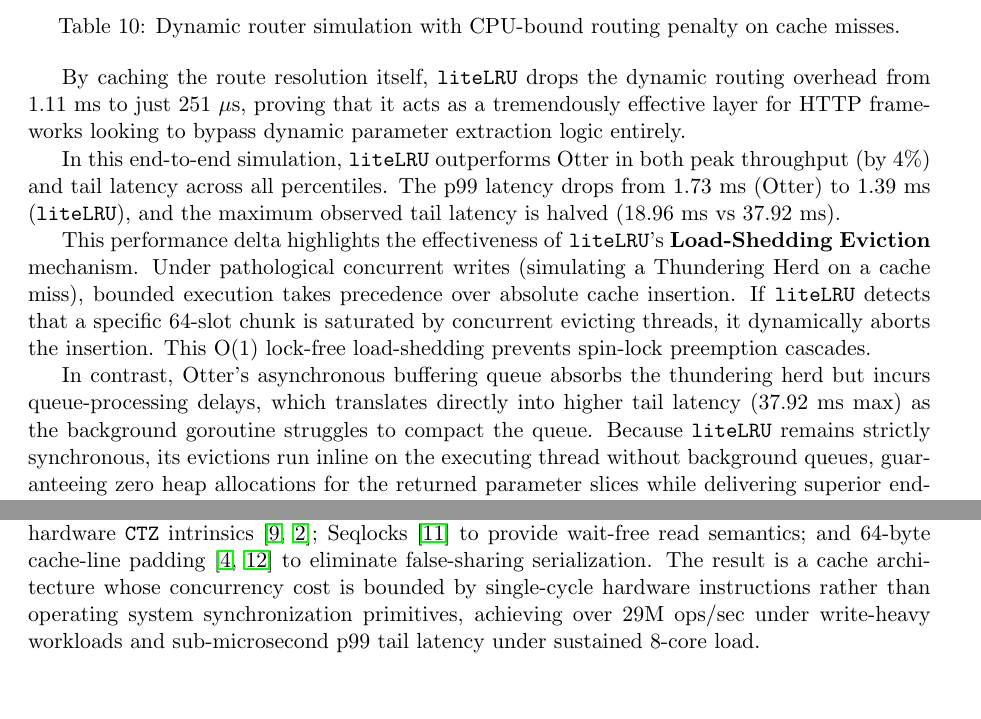
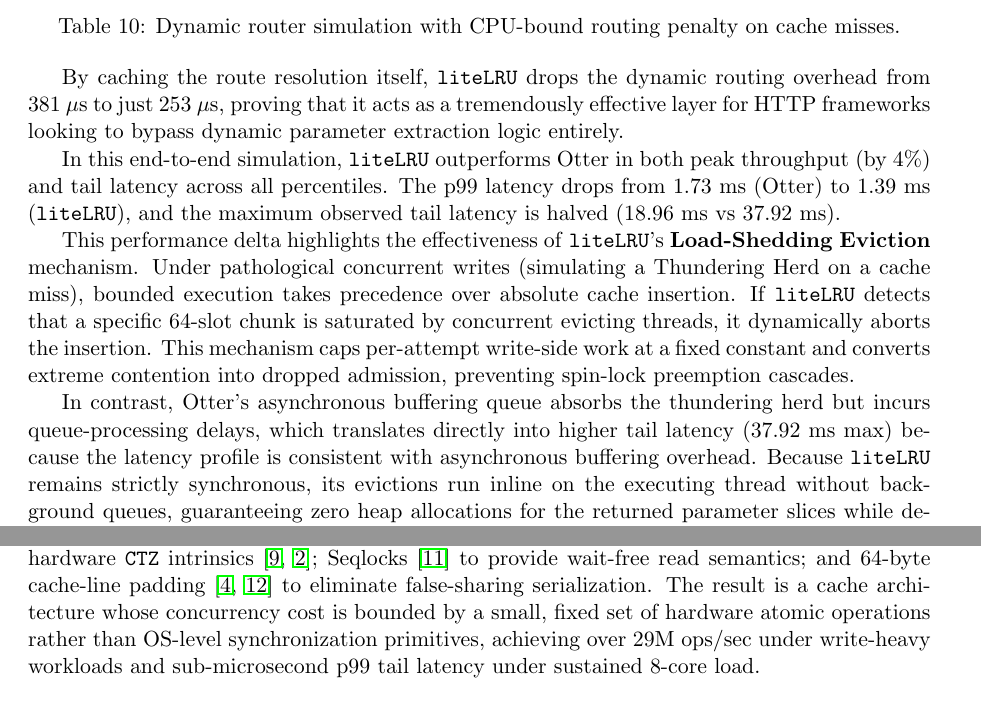
Before and after one commit to xDarkicex/liteLRU, a LaTeX paper (whitepaper.tex): two parts of pages 12 and 13 of 14, joined at a grey line, cut so that both start at the same text, the shorter picture padded with empty space. Compiled offline with pdfLaTeX.

Commit message:
docs: apply GLM tone and consistency edits to whitepapers
- Reconcile latency numbers in dynamic router section
- Clarify asynchronous buffering overhead vs queue compaction
- Rephrase lock-free bounds to fixed constant writes
- Soften conclusion on hardware atomics vs OS sync primitives

```diff
--- a/whitepaper.tex
+++ b/whitepaper.tex
@@ -485,13 +485,13 @@
 \label{tab:router}
 \end{table}
 
-By caching the route resolution itself, \texttt{liteLRU} drops the dynamic routing overhead from 1.11~ms to just 251~$\mu$s, proving that it acts as a tremendously effective layer for HTTP frameworks looking to bypass dynamic parameter extraction logic entirely.
+By caching the route resolution itself, \texttt{liteLRU} drops the dynamic routing overhead from 381~$\mu$s to just 253~$\mu$s, proving that it acts as a tremendously effective layer for HTTP frameworks looking to bypass dynamic parameter extraction logic entirely.
 
 In this end-to-end simulation, \texttt{liteLRU} outperforms Otter in both peak throughput (by 4\%) and tail latency across all percentiles. The p99 latency drops from 1.73 ms (Otter) to 1.39 ms (\texttt{liteLRU}), and the maximum observed tail latency is halved (18.96 ms vs 37.92 ms).
 
-This performance delta highlights the effectiveness of \texttt{liteLRU}'s \textbf{Load-Shedding Eviction} mechanism. Under pathological concurrent writes (simulating a Thundering Herd on a cache miss), bounded execution takes precedence over absolute cache insertion. If \texttt{liteLRU} detects that a specific 64-slot chunk is saturated by concurrent evicting threads, it dynamically aborts the insertion. This O(1) lock-free load-shedding prevents spin-lock preemption cascades.
+This performance delta highlights the effectiveness of \texttt{liteLRU}'s \textbf{Load-Shedding Eviction} mechanism. Under pathological concurrent writes (simulating a Thundering Herd on a cache miss), bounded execution takes precedence over absolute cache insertion. If \texttt{liteLRU} detects that a specific 64-slot chunk is saturated by concurrent evicting threads, it dynamically aborts the insertion. This mechanism caps per-attempt write-side work at a fixed constant and converts extreme contention into dropped admission, preventing spin-lock preemption cascades.
 
-In contrast, Otter's asynchronous buffering queue absorbs the thundering herd but incurs queue-processing delays, which translates directly into higher tail latency (37.92 ms max) as the background goroutine struggles to compact the queue. Because \texttt{liteLRU} remains strictly synchronous, its evictions run inline on the executing thread without background queues, guaranteeing zero heap allocations for the returned parameter slices while delivering superior end-to-end responsiveness.
+In contrast, Otter's asynchronous buffering queue absorbs the thundering herd but incurs queue-processing delays, which translates directly into higher tail latency (37.92 ms max) because the latency profile is consistent with asynchronous buffering overhead. Because \texttt{liteLRU} remains strictly synchronous, its evictions run inline on the executing thread without background queues, guaranteeing zero heap allocations for the returned parameter slices while delivering superior end-to-end responsiveness.
 
 \section{Discussion and Limitations}
 
@@ -505,7 +505,7 @@
 
 \section{Conclusion}
 
-We have presented the hardware-grounded derivation of each principal design decision in \texttt{liteLRU}: off-heap mmap allocation to eliminate GC interference~\cite{gogc2018}; SoA layout to maximize cache-line occupancy per field access; bitset-encoded recency state enabling bulk $\mathcal{O}(1)$ evaluation via hardware \texttt{CTZ} intrinsics~\cite{inteltzcnt,armclz}; Seqlocks~\cite{seqlockoriginal} to provide wait-free read semantics; and 64-byte cache-line padding~\cite{falsesharing1993,mesi1984} to eliminate false-sharing serialization. The result is a cache architecture whose concurrency cost is bounded by single-cycle hardware instructions rather than operating system synchronization primitives, achieving over 29M ops/sec under write-heavy workloads and sub-microsecond p99 tail latency under sustained 8-core load.
+We have presented the hardware-grounded derivation of each principal design decision in \texttt{liteLRU}: off-heap mmap allocation to eliminate GC interference~\cite{gogc2018}; SoA layout to maximize cache-line occupancy per field access; bitset-encoded recency state enabling bulk $\mathcal{O}(1)$ evaluation via hardware \texttt{CTZ} intrinsics~\cite{inteltzcnt,armclz}; Seqlocks~\cite{seqlockoriginal} to provide wait-free read semantics; and 64-byte cache-line padding~\cite{falsesharing1993,mesi1984} to eliminate false-sharing serialization. The result is a cache architecture whose concurrency cost is bounded by a small, fixed set of hardware atomic operations rather than OS-level synchronization primitives, achieving over 29M ops/sec under write-heavy workloads and sub-microsecond p99 tail latency under sustained 8-core load.
 
 \bibliographystyle{plain}
 \bibliography{references}
```
Also changed, not shown: WHITEPAPER.md (+4 -4 lines).
